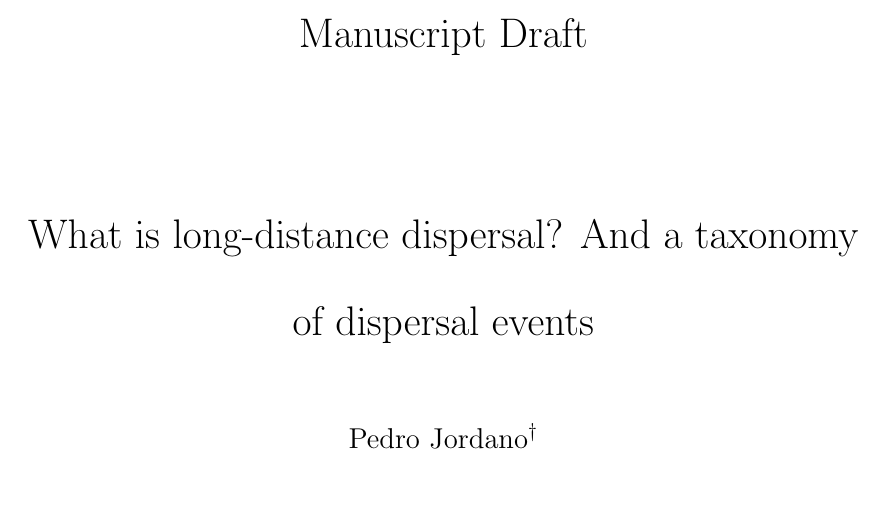
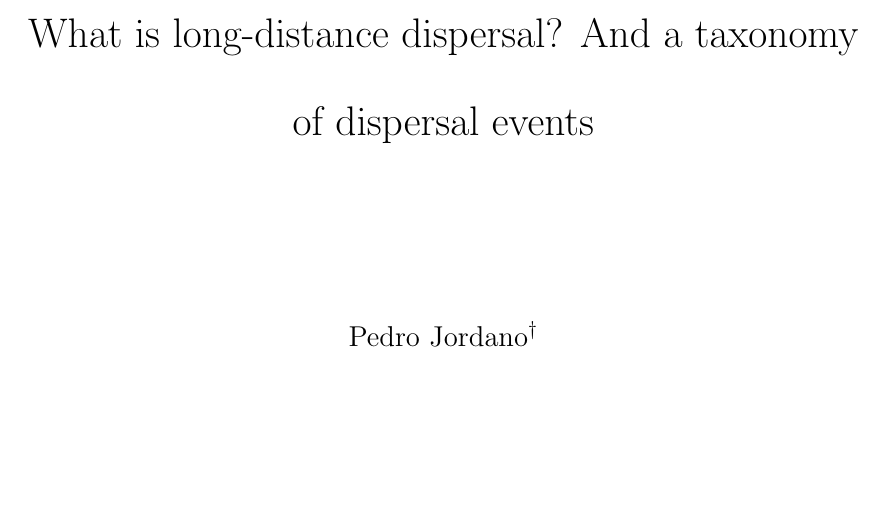
Before and after one commit to pedroj/MS_LDD, a LaTeX document (Manuscript/MS- What is LDD.tex): part of page 1 of 37, cut at the place of the change, the shorter picture padded with empty space. Compiled offline with pdfLaTeX.

Commit message:
Minor edits to title page.

```diff
--- a/Manuscript/MS- What is LDD.tex
+++ b/Manuscript/MS- What is LDD.tex
@@ -38,9 +38,9 @@
 \begin{document}
 
 
-\title{Manuscript Draft\\
+\title{What is long-distance dispersal? And a taxonomy of dispersal events\\
 \vspace{2cm}
-What is long-distance dispersal? And a taxonomy of dispersal events}
+}
 
 \author{Pedro Jordano$^{\dag}$}
 
```
Also changed, not shown: Manuscript/SupplMat.tex (+2 -2 lines), Manuscript/SupplMat.pdf, 2 other files.
